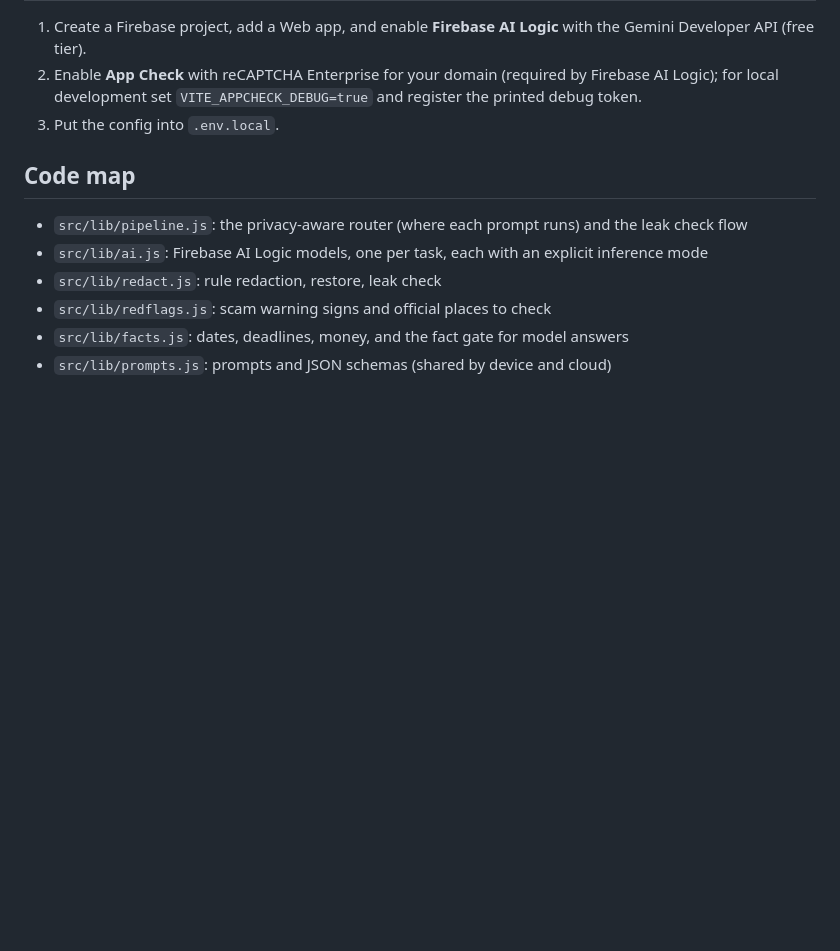
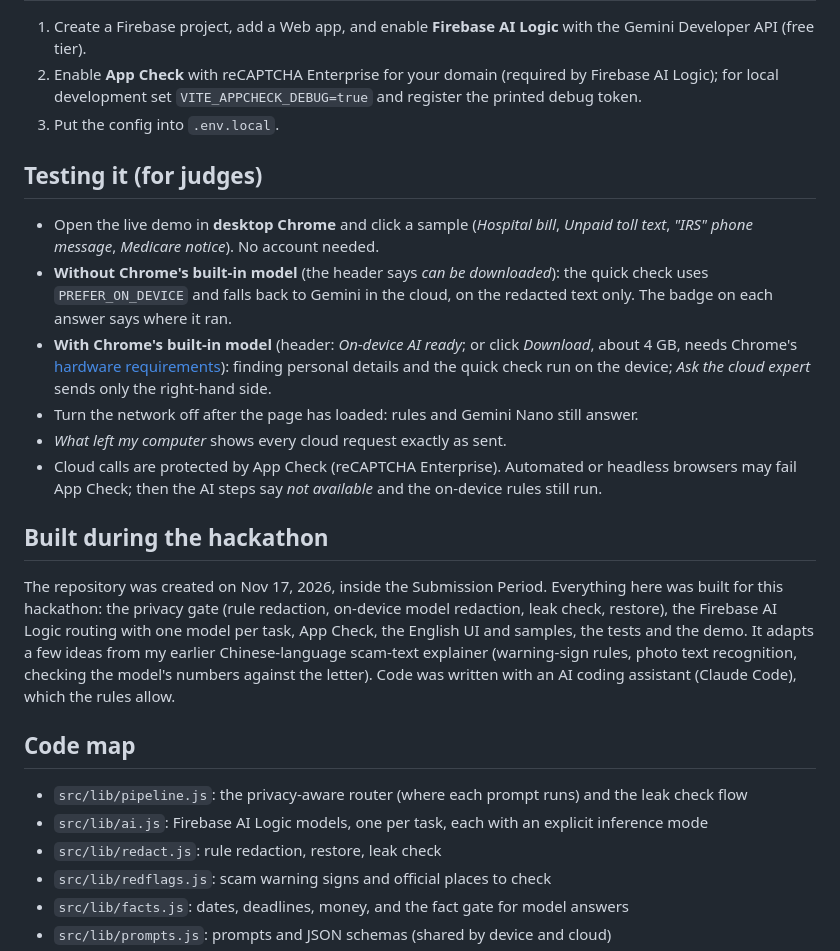
Before and after one commit to Onlyaguest/plain-letter, a Markdown page: README.md, the part around one of its changes. Rendered like a GitHub page; blank space fills up the shorter version.

```diff
--- a/README.md
+++ b/README.md
@@ -46,6 +54,17 @@ Without Firebase config the app starts in a clearly labelled **demo mode**: rule
 2. Enable **App Check** with reCAPTCHA Enterprise for your domain (required by Firebase AI Logic); for local development set `VITE_APPCHECK_DEBUG=true` and register the printed debug token.
 3. Put the config into `.env.local`.
 
+## Testing it (for judges)
+- Open the live demo in **desktop Chrome** and click a sample (*Hospital bill*, *Unpaid toll text*, *"IRS" phone message*, *Medicare notice*). No account needed.
+- **Without Chrome's built-in model** (the header says *can be downloaded*): the quick check uses `PREFER_ON_DEVICE` and falls back to Gemini in the cloud, on the redacted text only. The badge on each answer says where it ran.
+- **With Chrome's built-in model** (header: *On-device AI ready*; or click *Download*, about 4 GB, needs Chrome's [hardware requirements](https://developer.chrome.com/docs/ai/get-started)): finding personal details and the quick check run on the device; *Ask the cloud expert* sends only the right-hand side.
+- Turn the network off after the page has loaded: rules and Gemini Nano still answer.
+- *What left my computer* shows every cloud request exactly as sent.
+- Cloud calls are protected by App Check (reCAPTCHA Enterprise). Automated or headless browsers may fail App Check; then the AI steps say *not available* and the on-device rules still run.
+
+## Built during the hackathon
+The repository was created on Nov 17, 2026, inside the Submission Period. Everything here was built for this hackathon: the privacy gate (rule redaction, on-device model redaction, leak check, restore), the Firebase AI Logic routing with one model per task, App Check, the English UI and samples, the tests and the demo. It adapts a few ideas from my earlier Chinese-language scam-text explainer (warning-sign rules, photo text recognition, checking the model's numbers against the letter). Code was written with an AI coding assistant (Claude Code), which the rules allow.
+
 ## Code map
 - `src/lib/pipeline.js`: the privacy-aware router (where each prompt runs) and the leak check flow
 - `src/lib/ai.js`: Firebase AI Logic models, one per task, each with an explicit inference mode
```
Also changed, not shown: other parts of README.md (+8 -0 lines), docs/offline-on-device.png (added), docs/phone.png (added), docs/privacy-gate.png (added), docs/quick-check-on-device.png (added), docs/what-left-my-computer.png (added).
